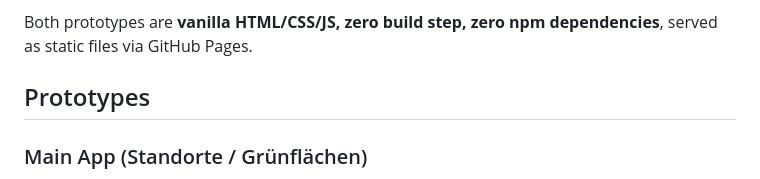
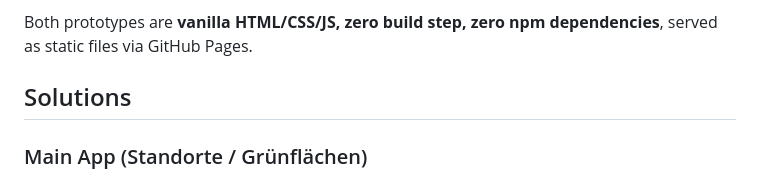
Before and after one commit to bbl-dres/green-inventory, a Markdown page: README.md, the part around the change. Rendered like a GitHub page.

```diff
--- a/README.md
+++ b/README.md
@@ -18,7 +18,7 @@ A pair of interactive **GIS web prototypes** for urban green-space inventory, ma
 
 Both prototypes are **vanilla HTML/CSS/JS, zero build step, zero npm dependencies**, served as static files via GitHub Pages.
 
-## Prototypes
+## Solutions
 
 ### Main App (Standorte / Grünflächen)
 
```
